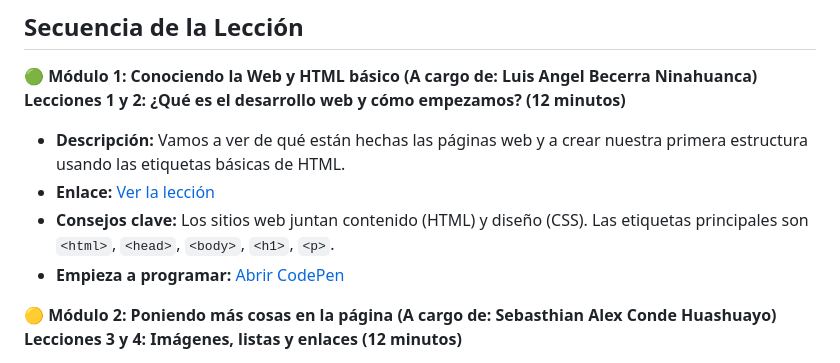
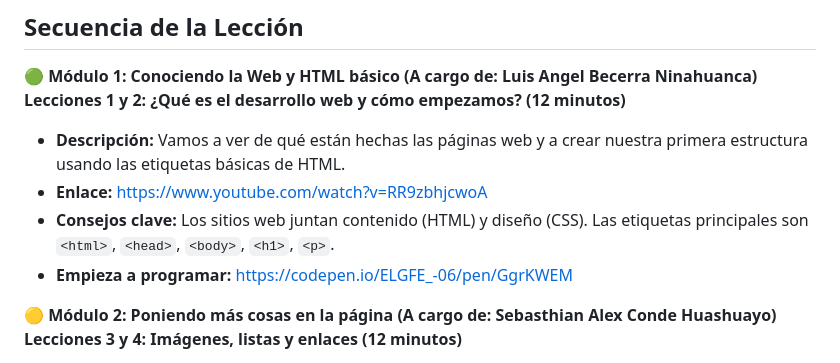
Before and after one commit to Agnizzz/webdev-course-Skillswap, a Markdown page: upc-pre-202610-1asi0730-12190-skillswap-course-plan.md, the part around the change. Rendered like a GitHub page.

Commit message:
Update lesson links in course plan

```diff
--- a/upc-pre-202610-1asi0730-12190-skillswap-course-plan.md
+++ b/upc-pre-202610-1asi0730-12190-skillswap-course-plan.md
@@ -19,9 +19,9 @@ Este curso de 1 hora le enseña a chicos de secundaria cómo armar sitios web se
 🟢 **Módulo 1: Conociendo la Web y HTML básico (A cargo de: Luis Angel Becerra Ninahuanca)**
 **Lecciones 1 y 2: ¿Qué es el desarrollo web y cómo empezamos? (12 minutos)**
 * **Descripción:** Vamos a ver de qué están hechas las páginas web y a crear nuestra primera estructura usando las etiquetas básicas de HTML.
-* **Enlace:** [Ver la lección](#)
+* **Enlace:** [https://www.youtube.com/watch?v=RR9zbhjcwoA](https://www.youtube.com/watch?v=RR9zbhjcwoA)
 * **Consejos clave:** Los sitios web juntan contenido (HTML) y diseño (CSS). Las etiquetas principales son `<html>`, `<head>`, `<body>`, `<h1>`, `<p>`.
-* **Empieza a programar:** [Abrir CodePen](#)
+* **Empieza a programar:** [https://codepen.io/ELGFE_-06/pen/GgrKWEM](https://codepen.io/ELGFE_-06/pen/GgrKWEM)
 
 🟡 **Módulo 2: Poniendo más cosas en la página (A cargo de: Sebasthian Alex Conde Huashuayo)**
 **Lecciones 3 y 4: Imágenes, listas y enlaces (12 minutos)**
```
